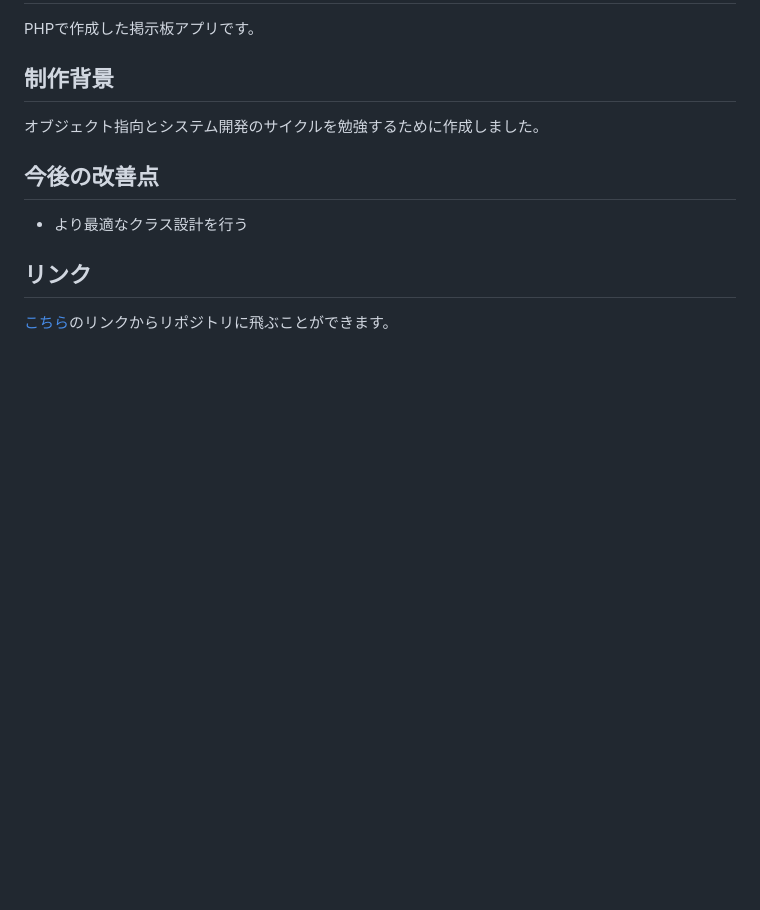
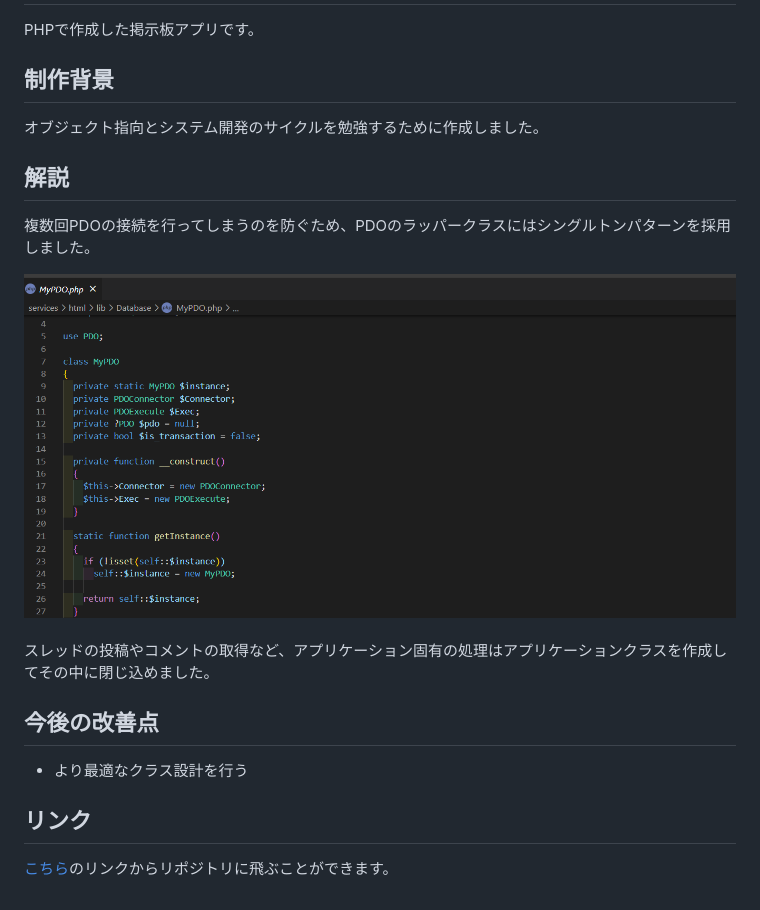
Before and after one commit to nakamura0907/MyPortfolio, a Markdown page: src/content/PHP-BBS.md, the part around the change. Drawn GitHub-style; pictures changed too: src/images/PHP-BBS/singleton.PNG (added); blank space fills up the shorter version.

Commit message:
PHP-BBS追加修正

```diff
--- a/src/content/PHP-BBS.md
+++ b/src/content/PHP-BBS.md
@@ -15,6 +15,16 @@ PHPで作成した掲示板アプリです。
 
 オブジェクト指向とシステム開発のサイクルを勉強するために作成しました。
 
+## 解説
+
+複数回PDOの接続を行ってしまうのを防ぐため、PDOのラッパークラスにはシングルトンパターンを採用しました。
+<div align="center">
+<img src="../images/PHP-BBS/singleton.PNG" alt="PHP BBS シングルトンパターン">
+</div>
+<br />
+
+スレッドの投稿やコメントの取得など、アプリケーション固有の処理はアプリケーションクラスを作成してその中に閉じ込めました。
+
 ## 今後の改善点
 
 - より最適なクラス設計を行う
```
